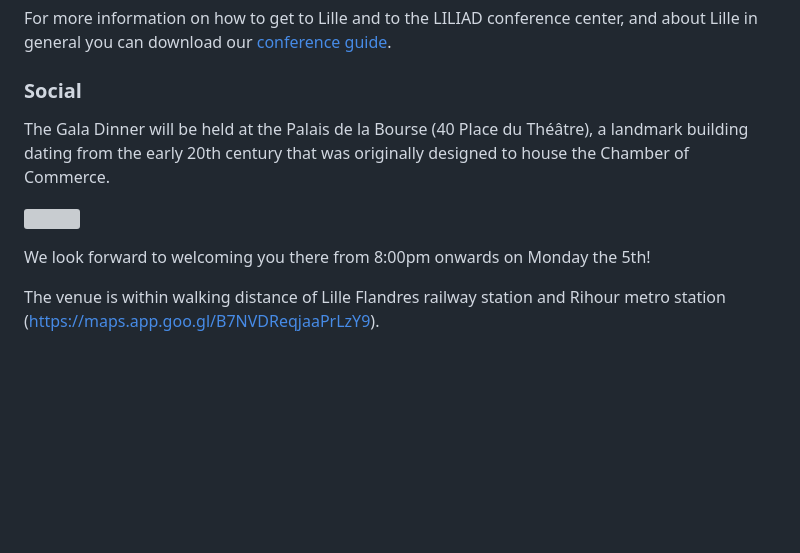
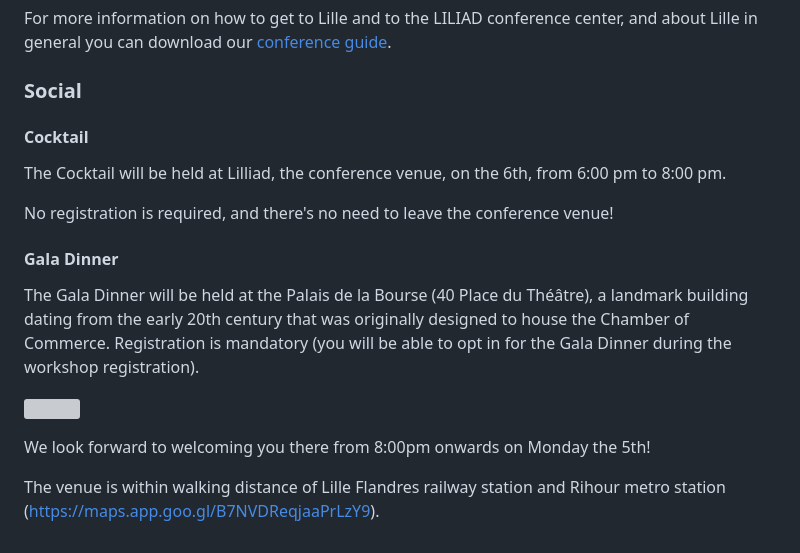
Before and after one commit to ewrl-org/ewrl-2026, a Markdown page: README.md, the part around one of its changes. GitHub-like rendering; blank space fills up the shorter version; grey boxes are pictures that could not be loaded.

Commit message:
gala details

```diff
--- a/README.md
+++ b/README.md
@@ -62,10 +62,18 @@ For more information on how to get to Lille and to the LILIAD conference center,
 
 ### Social
 
-The Gala Dinner will be held at the Palais de la Bourse (40 Place du Théâtre), a landmark building dating from the early 20th century that was originally designed to house the Chamber of Commerce.
+#### Cocktail
+
+The Cocktail will be held at Lilliad, the conference venue, on the 6th, from 6:00 pm to 8:00 pm.
+
+No registration is required, and there's no need to leave the conference venue!
+
+#### Gala Dinner
+
+The Gala Dinner will be held at the Palais de la Bourse (40 Place du Théâtre), a landmark building dating from the early 20th century that was originally designed to house the Chamber of Commerce. Registration is mandatory (you will be able to opt in for the Gala Dinner during the workshop registration).
 
 ![](https://uasevent.hautsdefrance.cci.fr/palais-de-la-bourse/wp-content/uploads/sites/159/2025/02/grand-hall.jpg)
 
 We look forward to welcoming you there from 8:00pm onwards on Monday the 5th!
 
-The venue is within walking distance of Lille Flandres railway station and Rihour metro station (https://maps.app.goo.gl/B7NVDReqjaaPrLzY9).
+The venue is within walking distance of Lille Flandres railway station and Rihour metro station ([https://maps.app.goo.gl/B7NVDReqjaaPrLzY9](https://maps.app.goo.gl/B7NVDReqjaaPrLzY9)).
```
Also changed, not shown: other parts of README.md (+2 -2 lines).
